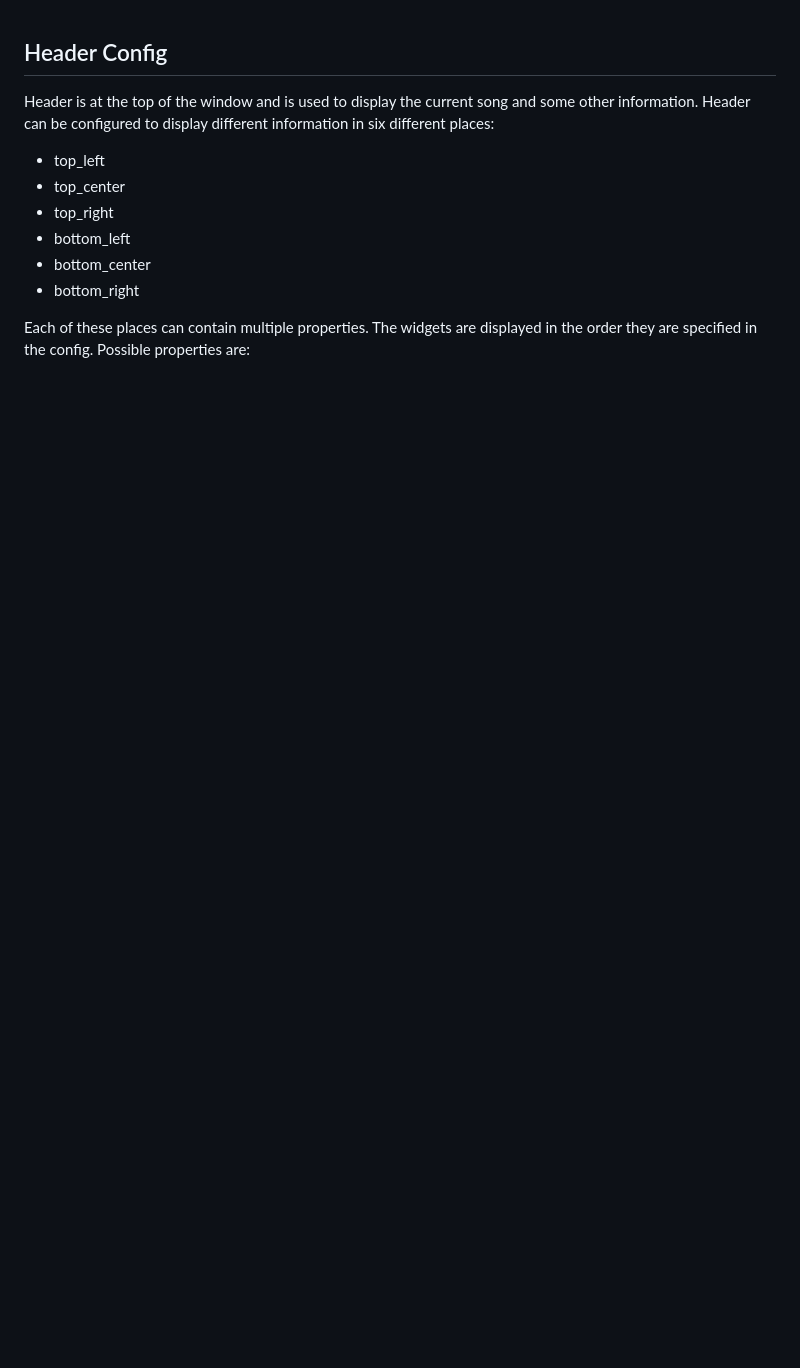
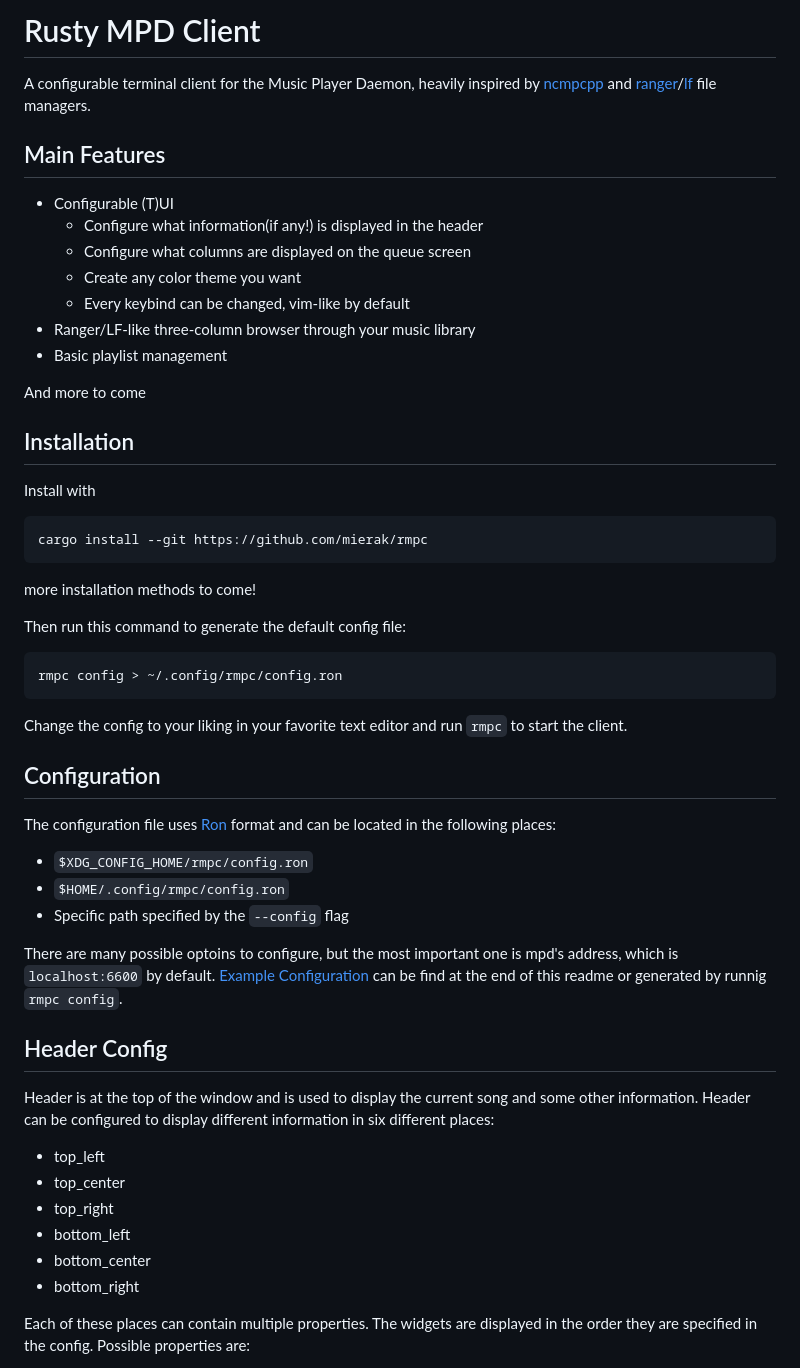
Before and after one commit to mierak/rmpc, a Markdown page: README.md, the part around the change. Rendered like a GitHub page; blank space fills up the shorter version.

Commit message:
More readme work

````diff
--- a/README.md
+++ b/README.md
@@ -1,3 +1,38 @@
+# Rusty MPD Client
+A configurable terminal client for the Music Player Daemon, heavily inspired by [ncmpcpp](https://github.com/ncmpcpp/ncmpcpp) and [ranger](https://github.com/ranger/ranger)/[lf](https://github.com/gokcehan/lf) file managers.
+
+## Main Features
+* Configurable (T)UI
+  * Configure what information(if any!) is displayed in the header
+  * Configure what columns are displayed on the queue screen
+  * Create any color theme you want
+  * Every keybind can be changed, vim-like by default
+* Ranger/LF-like three-column browser through your music library
+* Basic playlist management
+
+And more to come
+
+## Installation
+Install with
+```bash
+cargo install --git https://github.com/mierak/rmpc
+```
+more installation methods to come!
+
+Then run this command to generate the default config file:
+```bash
+rmpc config > ~/.config/rmpc/config.ron
+```
+Change the config to your liking in your favorite text editor and run `rmpc` to start the client.
+
+## Configuration
+The configuration file uses [Ron](https://github.com/ron-rs/ron) format and can be located in the following places:
+* `$XDG_CONFIG_HOME/rmpc/config.ron`
+* `$HOME/.config/rmpc/config.ron`
+* Specific path specified by the `--config` flag
+
+There are many possible optoins to configure, but the most important one is mpd's address, which is `localhost:6600` by default. [Example Configuration](#example-config) can be find at the end of this readme or generated by runnig `rmpc config`.
+
 ## Header Config
 Header is at the top of the window and is used to display the current song and some other information. Header can be configured to display different information in six different places:
 * top_left
````
